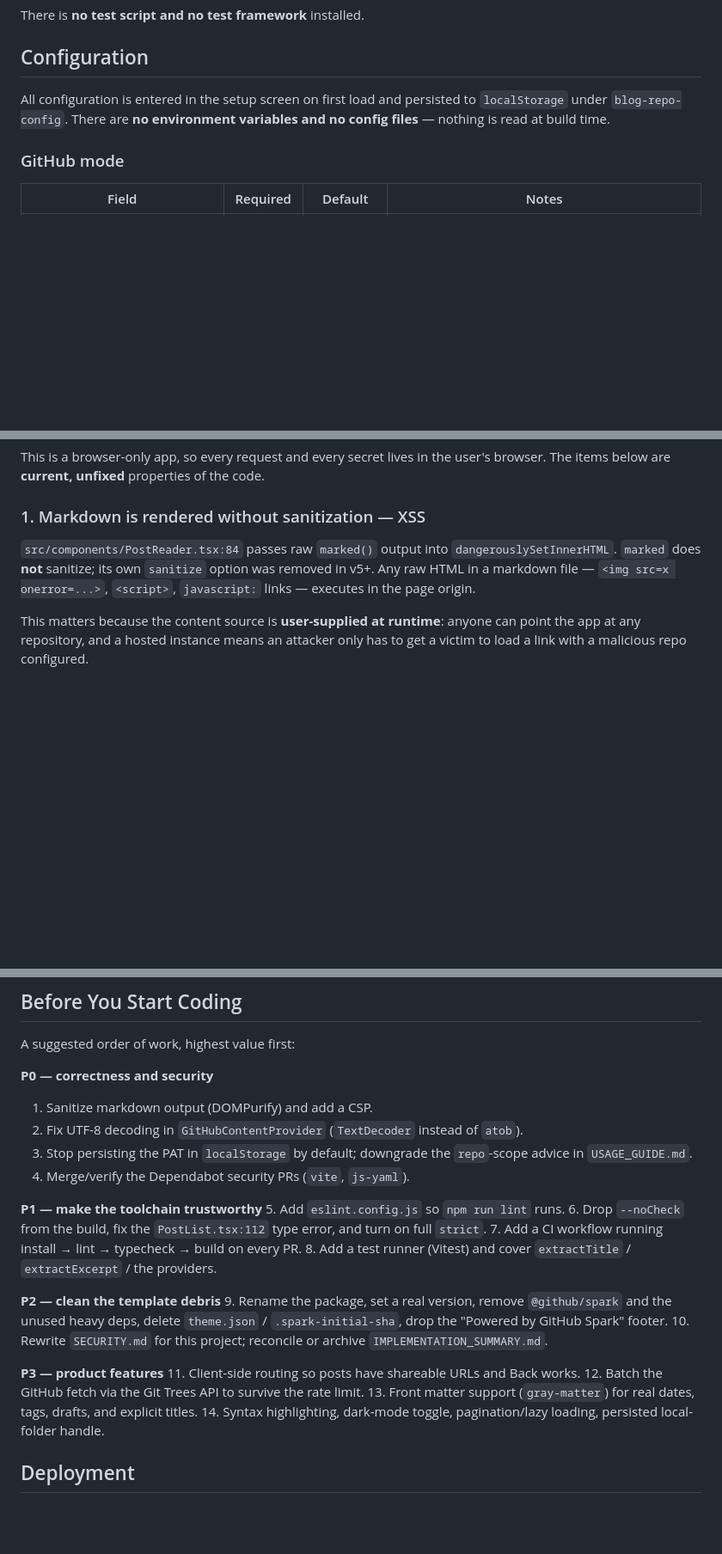
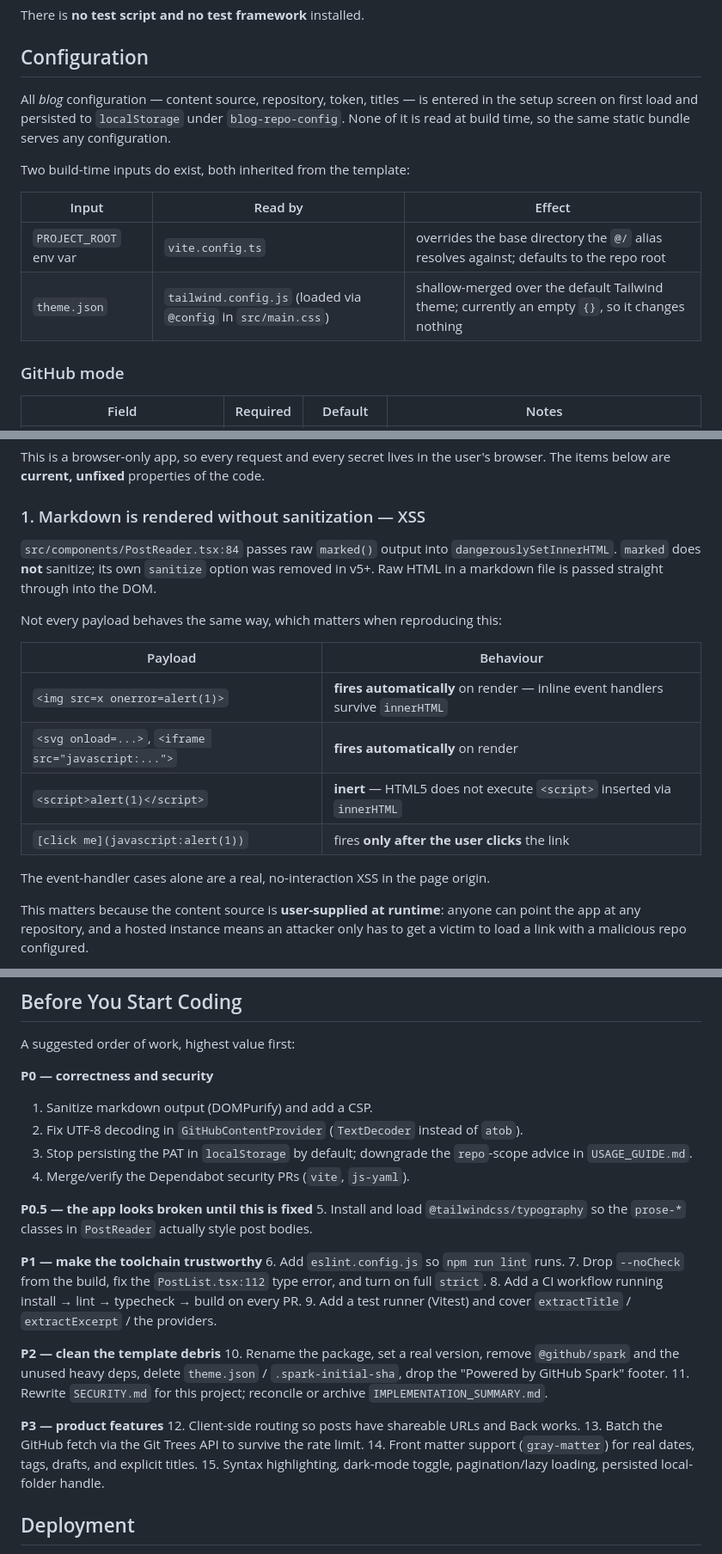
Before and after one commit to tanghoong/github-markdown-blog, a Markdown page: README.md, 3 parts joined by grey strips. Shown at 86% size. Drawn GitHub-style; blank space fills up the shorter version.

```diff
--- a/README.md
+++ b/README.md
@@ -94,7 +94,14 @@ There is **no test script and no test framework** installed.
 
 ## Configuration
 
-All configuration is entered in the setup screen on first load and persisted to `localStorage` under `blog-repo-config`. There are **no environment variables and no config files** — nothing is read at build time.
+All *blog* configuration — content source, repository, token, titles — is entered in the setup screen on first load and persisted to `localStorage` under `blog-repo-config`. None of it is read at build time, so the same static bundle serves any configuration.
+
+Two build-time inputs do exist, both inherited from the template:
+
+| Input | Read by | Effect |
+|---|---|---|
+| `PROJECT_ROOT` env var | `vite.config.ts` | overrides the base directory the `@/` alias resolves against; defaults to the repo root |
+| `theme.json` | `tailwind.config.js` (loaded via `@config` in `src/main.css`) | shallow-merged over the default Tailwind theme; currently an empty `{}`, so it changes nothing |
 
 ### GitHub mode
 
@@ -207,7 +214,18 @@ This is a browser-only app, so every request and every secret lives in the user'
 
 ### 1. Markdown is rendered without sanitization — XSS
 
-`src/components/PostReader.tsx:84` passes raw `marked()` output into `dangerouslySetInnerHTML`. `marked` does **not** sanitize; its own `sanitize` option was removed in v5+. Any raw HTML in a markdown file — `<img src=x onerror=...>`, `<script>`, `javascript:` links — executes in the page origin.
+`src/components/PostReader.tsx:84` passes raw `marked()` output into `dangerouslySetInnerHTML`. `marked` does **not** sanitize; its own `sanitize` option was removed in v5+. Raw HTML in a markdown file is passed straight through into the DOM.
+
+Not every payload behaves the same way, which matters when reproducing this:
+
+| Payload | Behaviour |
+|---|---|
+| `<img src=x onerror=alert(1)>` | **fires automatically** on render — inline event handlers survive `innerHTML` |
+| `<svg onload=...>`, `<iframe src="javascript:...">` | **fires automatically** on render |
+| `<script>alert(1)</script>` | **inert** — HTML5 does not execute `<script>` inserted via `innerHTML` |
+| `[click me](javascript:alert(1))` | fires **only after the user clicks** the link |
+
+The event-handler cases alone are a real, no-interaction XSS in the page origin.
 
 This matters because the content source is **user-supplied at runtime**: anyone can point the app at any repository, and a hosted instance means an attacker only has to get a victim to load a link with a malicious repo configured.
 
@@ -298,21 +320,24 @@ A suggested order of work, highest value first:
 3. Stop persisting the PAT in `localStorage` by default; downgrade the `repo`-scope advice in `USAGE_GUIDE.md`.
 4. Merge/verify the Dependabot security PRs (`vite`, `js-yaml`).
 
+**P0.5 — the app looks broken until this is fixed**
+5. Install and load `@tailwindcss/typography` so the `prose-*` classes in `PostReader` actually style post bodies.
+
 **P1 — make the toolchain trustworthy**
-5. Add `eslint.config.js` so `npm run lint` runs.
-6. Drop `--noCheck` from the build, fix the `PostList.tsx:112` type error, and turn on full `strict`.
-7. Add a CI workflow running install → lint → typecheck → build on every PR.
-8. Add a test runner (Vitest) and cover `extractTitle` / `extractExcerpt` / the providers.
+6. Add `eslint.config.js` so `npm run lint` runs.
+7. Drop `--noCheck` from the build, fix the `PostList.tsx:112` type error, and turn on full `strict`.
+8. Add a CI workflow running install → lint → typecheck → build on every PR.
+9. Add a test runner (Vitest) and cover `extractTitle` / `extractExcerpt` / the providers.
 
 **P2 — clean the template debris**
-9. Rename the package, set a real version, remove `@github/spark` and the unused heavy deps, delete `theme.json` / `.spark-initial-sha`, drop the "Powered by GitHub Spark" footer.
-10. Rewrite `SECURITY.md` for this project; reconcile or archive `IMPLEMENTATION_SUMMARY.md`.
+10. Rename the package, set a real version, remove `@github/spark` and the unused heavy deps, delete `theme.json` / `.spark-initial-sha`, drop the "Powered by GitHub Spark" footer.
+11. Rewrite `SECURITY.md` for this project; reconcile or archive `IMPLEMENTATION_SUMMARY.md`.
 
 **P3 — product features**
-11. Client-side routing so posts have shareable URLs and Back works.
-12. Batch the GitHub fetch via the Git Trees API to survive the rate limit.
-13. Front matter support (`gray-matter`) for real dates, tags, drafts, and explicit titles.
-14. Syntax highlighting, dark-mode toggle, pagination/lazy loading, persisted local-folder handle.
+12. Client-side routing so posts have shareable URLs and Back works.
+13. Batch the GitHub fetch via the Git Trees API to survive the rate limit.
+14. Front matter support (`gray-matter`) for real dates, tags, drafts, and explicit titles.
+15. Syntax highlighting, dark-mode toggle, pagination/lazy loading, persisted local-folder handle.
 
 ## Deployment
 
```
Also changed, not shown: other parts of README.md (+17 -13 lines).
